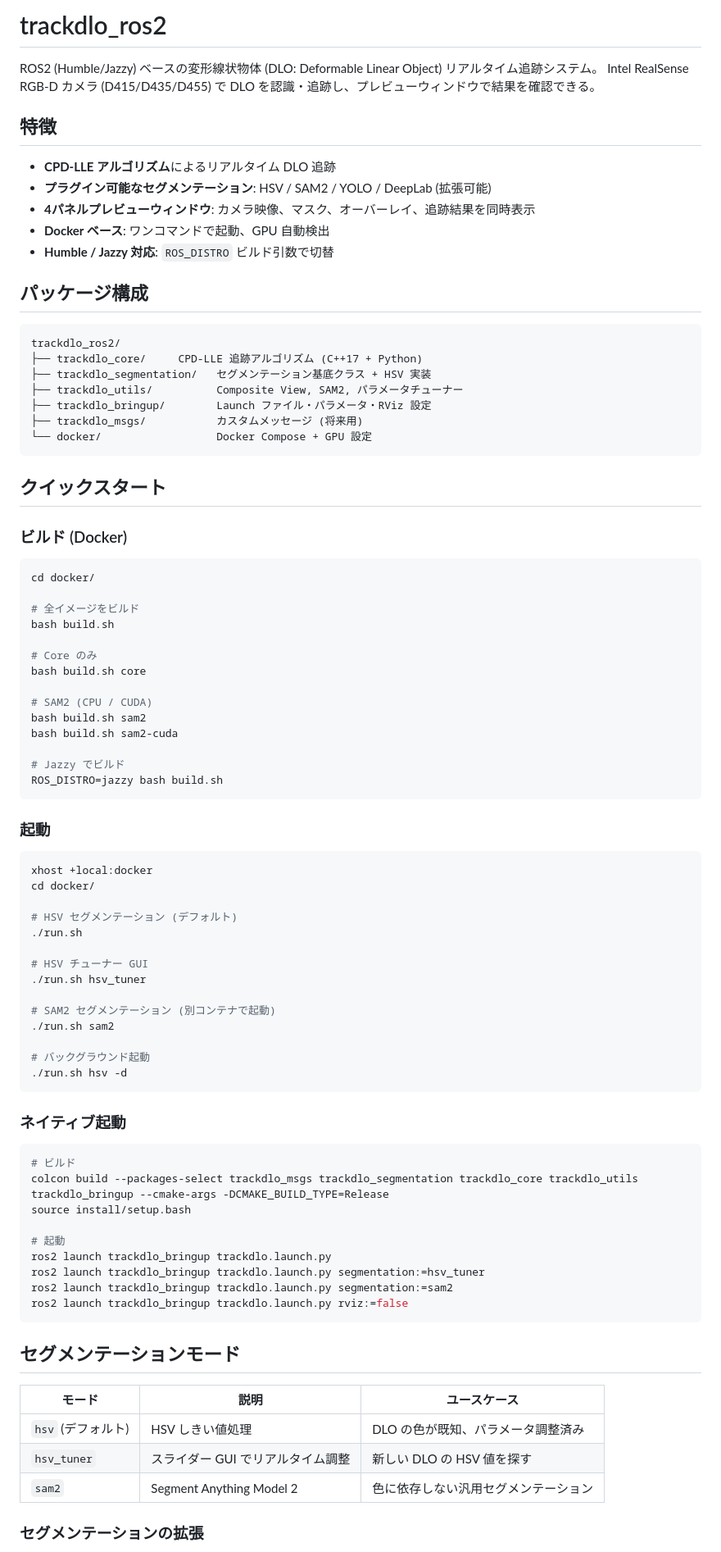
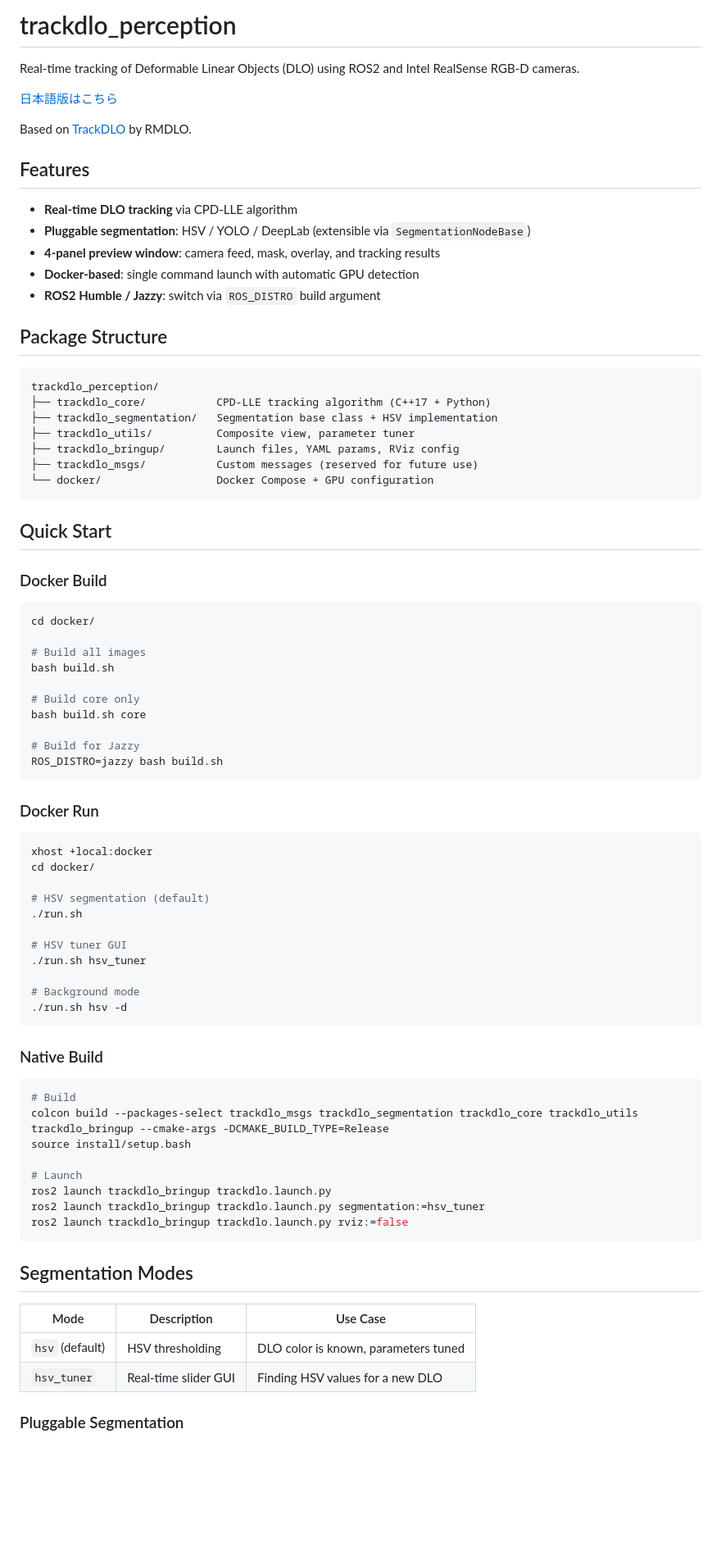
Before and after one commit to HayatoShimada/trackdlo_perception, a Markdown page: README.md, the part around one of its changes. Shown at 82% size. Drawn GitHub-style; blank space fills up the shorter version.

````diff
--- a/README.md
+++ b/README.md
@@ -1,89 +1,83 @@
-# trackdlo_ros2
+# trackdlo_perception
 
-ROS2 (Humble/Jazzy) ベースの変形線状物体 (DLO: Deformable Linear Object) リアルタイム追跡システム。
-Intel RealSense RGB-D カメラ (D415/D435/D455) で DLO を認識・追跡し、プレビューウィンドウで結果を確認できる。
+Real-time tracking of Deformable Linear Objects (DLO) using ROS2 and Intel RealSense RGB-D cameras.
 
-## 特徴
+[日本語版はこちら](README.ja.md)
 
-- **CPD-LLE アルゴリズム**によるリアルタイム DLO 追跡
-- **プラグイン可能なセグメンテーション**: HSV / SAM2 / YOLO / DeepLab (拡張可能)
-- **4パネルプレビューウィンドウ**: カメラ映像、マスク、オーバーレイ、追跡結果を同時表示
-- **Docker ベース**: ワンコマンドで起動、GPU 自動検出
-- **Humble / Jazzy 対応**: `ROS_DISTRO` ビルド引数で切替
+Based on [TrackDLO](https://github.com/RMDLO/trackdlo) by RMDLO.
 
-## パッケージ構成
+## Features
+
+- **Real-time DLO tracking** via CPD-LLE algorithm
+- **Pluggable segmentation**: HSV / YOLO / DeepLab (extensible via `SegmentationNodeBase`)
+- **4-panel preview window**: camera feed, mask, overlay, and tracking results
+- **Docker-based**: single command launch with automatic GPU detection
+- **ROS2 Humble / Jazzy**: switch via `ROS_DISTRO` build argument
+
+## Package Structure
 
 ```
-trackdlo_ros2/
-├── trackdlo_core/     CPD-LLE 追跡アルゴリズム (C++17 + Python)
-├── trackdlo_segmentation/   セグメンテーション基底クラス + HSV 実装
-├── trackdlo_utils/          Composite View, SAM2, パラメータチューナー
-├── trackdlo_bringup/        Launch ファイル・パラメータ・RViz 設定
-├── trackdlo_msgs/           カスタムメッセージ (将来用)
-└── docker/                  Docker Compose + GPU 設定
+trackdlo_perception/
+├── trackdlo_core/           CPD-LLE tracking algorithm (C++17 + Python)
+├── trackdlo_segmentation/   Segmentation base class + HSV implementation
+├── trackdlo_utils/          Composite view, parameter tuner
+├── trackdlo_bringup/        Launch files, YAML params, RViz config
+├── trackdlo_msgs/           Custom messages (reserved for future use)
+└── docker/                  Docker Compose + GPU configuration
 ```
 
-## クイックスタート
+## Quick Start
 
-### ビルド (Docker)
+### Docker Build
 
 ```bash
 cd docker/
 
-# 全イメージをビルド
+# Build all images
 bash build.sh
 
-# Core のみ
+# Build core only
 bash build.sh core
 
-# SAM2 (CPU / CUDA)
-bash build.sh sam2
-bash build.sh sam2-cuda
-
-# Jazzy でビルド
+# Build for Jazzy
 ROS_DISTRO=jazzy bash build.sh
 ```
 
-### 起動
+### Docker Run
 
 ```bash
 xhost +local:docker
 cd docker/
 
-# HSV セグメンテーション (デフォルト)
+# HSV segmentation (default)
 ./run.sh
 
-# HSV チューナー GUI
+# HSV tuner GUI
 ./run.sh hsv_tuner
 
-# SAM2 セグメンテーション (別コンテナで起動)
-./run.sh sam2
-
-# バックグラウンド起動
+# Background mode
 ./run.sh hsv -d
 ```
 
-### ネイティブ起動
+### Native Build
 
 ```bash
-# ビルド
+# Build
 colcon build --packages-select trackdlo_msgs trackdlo_segmentation trackdlo_core trackdlo_utils trackdlo_bringup --cmake-args -DCMAKE_BUILD_TYPE=Release
 source install/setup.bash
 
-# 起動
+# Launch
 ros2 launch trackdlo_bringup trackdlo.launch.py
 ros2 launch trackdlo_bringup trackdlo.launch.py segmentation:=hsv_tuner
-ros2 launch trackdlo_bringup trackdlo.launch.py segmentation:=sam2
 ros2 launch trackdlo_bringup trackdlo.launch.py rviz:=false
 ```
 
-## セグメンテーションモード
+## Segmentation Modes
 
-| モード | 説明 | ユースケース |
-|--------|------|-------------|
-| `hsv` (デフォルト) | HSV しきい値処理 | DLO の色が既知、パラメータ調整済み |
-| `hsv_tuner` | スライダー GUI でリアルタイム調整 | 新しい DLO の HSV 値を探す |
-| `sam2` | Segment Anything Model 2 | 色に依存しない汎用セグメンテーション |
+| Mode | Description | Use Case |
+|------|-------------|----------|
+| `hsv` (default) | HSV thresholding | DLO color is known, parameters tuned |
+| `hsv_tuner` | Real-time slider GUI | Finding HSV values for a new DLO |
 
-### セグメンテーションの拡張
+### Pluggable Segmentation
 
````
Also changed, not shown: other parts of README.md (+48 -49 lines), CLAUDE.md (+4 -15 lines), README.ja.md (added, +177 -0 lines).
